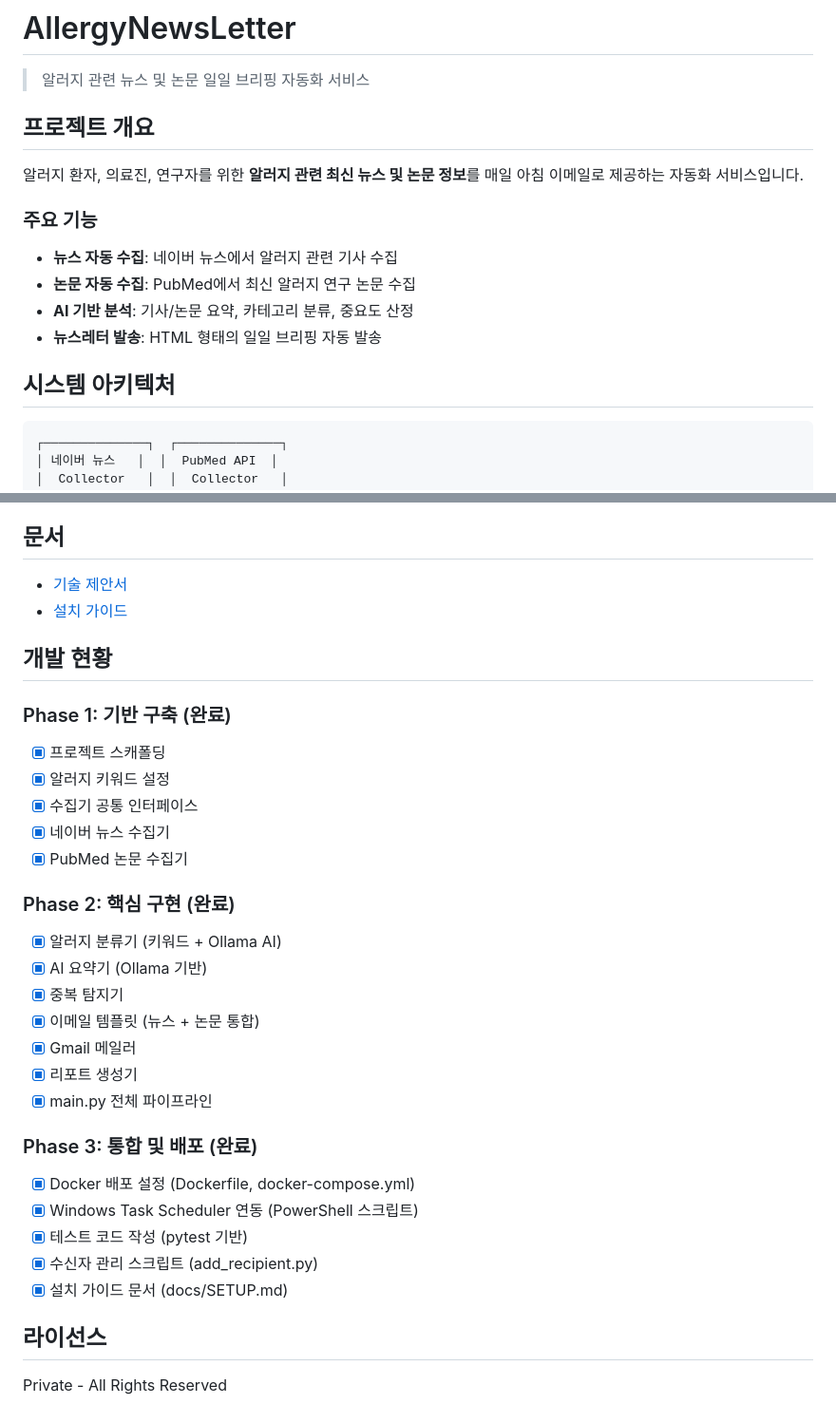
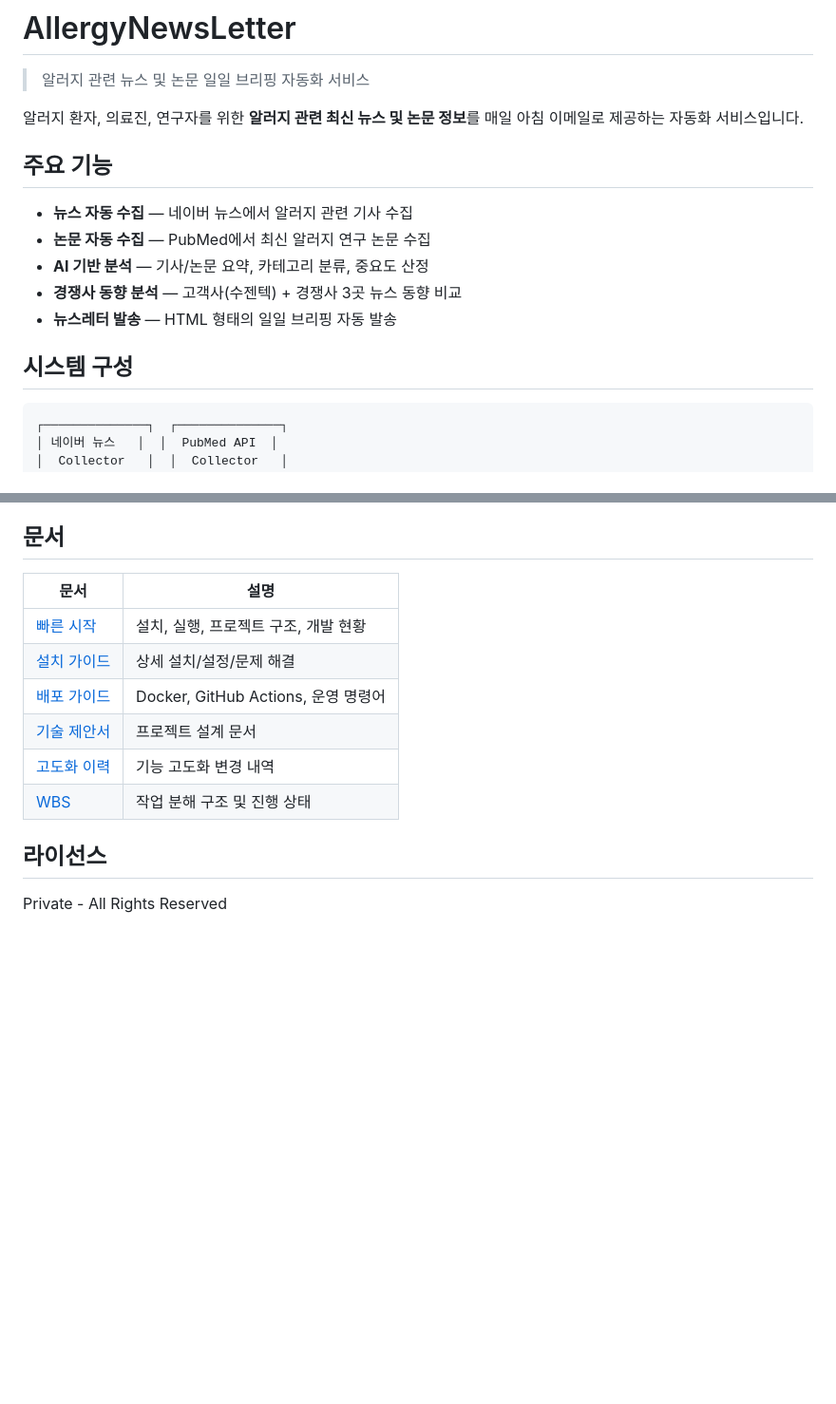
Before and after one commit to bluevlad/AllergyNewsLetter, a Markdown page: README.md, 2 parts joined by grey strips. Shown at 95% size. Drawn GitHub-style; blank space fills up the shorter version.

````diff
--- a/README.md
+++ b/README.md
@@ -2,18 +2,17 @@
 
 > 알러지 관련 뉴스 및 논문 일일 브리핑 자동화 서비스
 
-## 프로젝트 개요
-
 알러지 환자, 의료진, 연구자를 위한 **알러지 관련 최신 뉴스 및 논문 정보**를 매일 아침 이메일로 제공하는 자동화 서비스입니다.
 
-### 주요 기능
+## 주요 기능
 
-- **뉴스 자동 수집**: 네이버 뉴스에서 알러지 관련 기사 수집
-- **논문 자동 수집**: PubMed에서 최신 알러지 연구 논문 수집
-- **AI 기반 분석**: 기사/논문 요약, 카테고리 분류, 중요도 산정
-- **뉴스레터 발송**: HTML 형태의 일일 브리핑 자동 발송
+- **뉴스 자동 수집** — 네이버 뉴스에서 알러지 관련 기사 수집
+- **논문 자동 수집** — PubMed에서 최신 알러지 연구 논문 수집
+- **AI 기반 분석** — 기사/논문 요약, 카테고리 분류, 중요도 산정
+- **경쟁사 동향 분석** — 고객사(수젠텍) + 경쟁사 3곳 뉴스 동향 비교
+- **뉴스레터 발송** — HTML 형태의 일일 브리핑 자동 발송
 
-## 시스템 아키텍처
+## 시스템 구성
 
 ```
 ┌──────────────┐  ┌──────────────┐
@@ -149,33 +79,14 @@ python src/main.py --send-only
 
 ## 문서
 
-- [기술 제안서](docs/PROPOSAL.md)
-- [설치 가이드](docs/SETUP.md)
-
-## 개발 현황
-
-### Phase 1: 기반 구축 (완료)
-- [x] 프로젝트 스캐폴딩
-- [x] 알러지 키워드 설정
-- [x] 수집기 공통 인터페이스
-- [x] 네이버 뉴스 수집기
-- [x] PubMed 논문 수집기
-
-### Phase 2: 핵심 구현 (완료)
-- [x] 알러지 분류기 (키워드 + Ollama AI)
-- [x] AI 요약기 (Ollama 기반)
-- [x] 중복 탐지기
-- [x] 이메일 템플릿 (뉴스 + 논문 통합)
-- [x] Gmail 메일러
-- [x] 리포트 생성기
-- [x] main.py 전체 파이프라인
-
-### Phase 3: 통합 및 배포 (완료)
-- [x] Docker 배포 설정 (Dockerfile, docker-compose.yml)
-- [x] Windows Task Scheduler 연동 (PowerShell 스크립트)
-- [x] 테스트 코드 작성 (pytest 기반)
-- [x] 수신자 관리 스크립트 (add_recipient.py)
-- [x] 설치 가이드 문서 (docs/SETUP.md)
+| 문서 | 설명 |
+|------|------|
+| [빠른 시작](docs/QUICKSTART.md) | 설치, 실행, 프로젝트 구조, 개발 현황 |
+| [설치 가이드](docs/SETUP.md) | 상세 설치/설정/문제 해결 |
+| [배포 가이드](docs/DEPLOYMENT.md) | Docker, GitHub Actions, 운영 명령어 |
+| [기술 제안서](docs/PROPOSAL.md) | 프로젝트 설계 문서 |
+| [고도화 이력](docs/ENHANCEMENT_LOG.md) | 기능 고도화 변경 내역 |
+| [WBS](docs/WBS.md) | 작업 분해 구조 및 진행 상태 |
 
 ## 라이선스
 
````
Also changed, not shown: other parts of README.md (+23 -92 lines), docs/QUICKSTART.md (added, +120 -0 lines).
